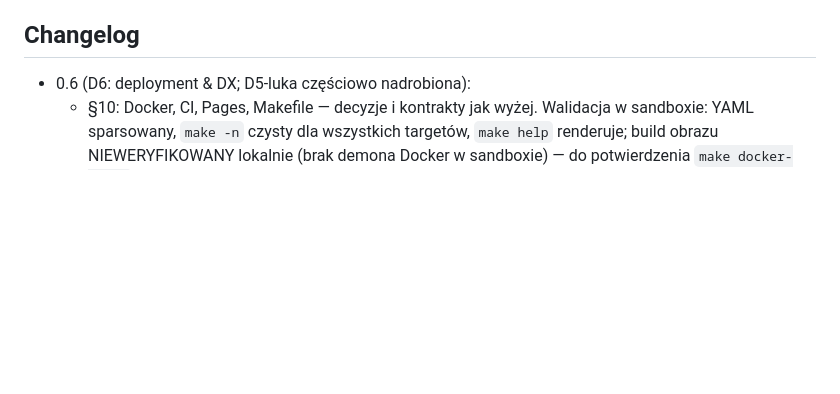
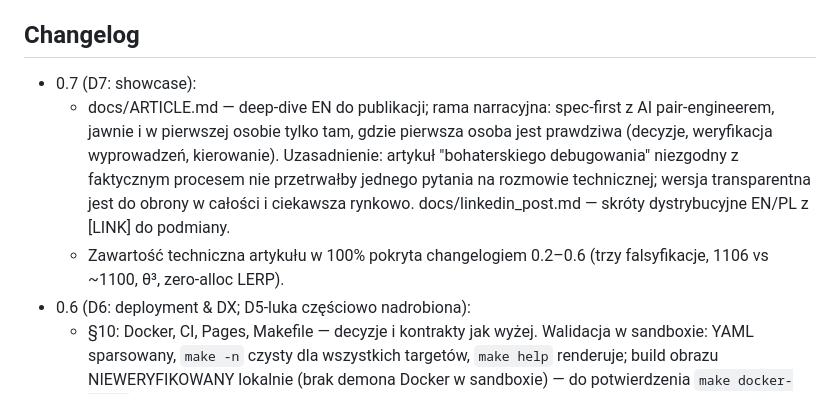
Before and after one commit to miloszszymansk-oss/nobody-sim, a Markdown page: SPEC.md, the part around the change. GitHub-like rendering; blank space fills up the shorter version.

Commit message:
docs: add Day 7 engineering article and social media templates

```diff
--- a/SPEC.md
+++ b/SPEC.md
@@ -282,6 +282,9 @@ Jeden plik, zero zależności (decyzja: Tailwind-CDN odrzucony — odtwarzacz mu
 3. Nazwa repo: `nbody-sim`. PRZYJĘTE.
 
 ## Changelog
+- 0.7 (D7: showcase):
+  - docs/ARTICLE.md — deep-dive EN do publikacji; rama narracyjna: spec-first z AI pair-engineerem, jawnie i w pierwszej osobie tylko tam, gdzie pierwsza osoba jest prawdziwa (decyzje, weryfikacja wyprowadzeń, kierowanie). Uzasadnienie: artykuł "bohaterskiego debugowania" niezgodny z faktycznym procesem nie przetrwałby jednego pytania na rozmowie technicznej; wersja transparentna jest do obrony w całości i ciekawsza rynkowo. docs/linkedin_post.md — skróty dystrybucyjne EN/PL z [LINK] do podmiany.
+  - Zawartość techniczna artykułu w 100% pokryta changelogiem 0.2–0.6 (trzy falsyfikacje, 1106 vs ~1100, θ³, zero-alloc LERP).
 - 0.6 (D6: deployment & DX; D5-luka częściowo nadrobiona):
   - §10: Docker, CI, Pages, Makefile — decyzje i kontrakty jak wyżej. Walidacja w sandboxie: YAML sparsowany, `make -n` czysty dla wszystkich targetów, `make help` renderuje; build obrazu NIEWERYFIKOWANY lokalnie (brak demona Docker w sandboxie) — do potwierdzenia `make docker-build` na maszynie właściciela.
   - README przepisany do stanu faktycznego (wyniki z liczbami, quickstart przez make, layout, metoda). STAN D5: write-up techniczny NADAL BRAKUJE (docs/); CI-testy nadrobione tutaj. Licencji BRAK — decyzja właściciela (rekomendacja: MIT), pyproject bez pola license do czasu decyzji.
```
Also changed, not shown: docs/ARTICLE.md (added, +164 -0 lines), docs/linkedin_post.md (added, +41 -0 lines).
